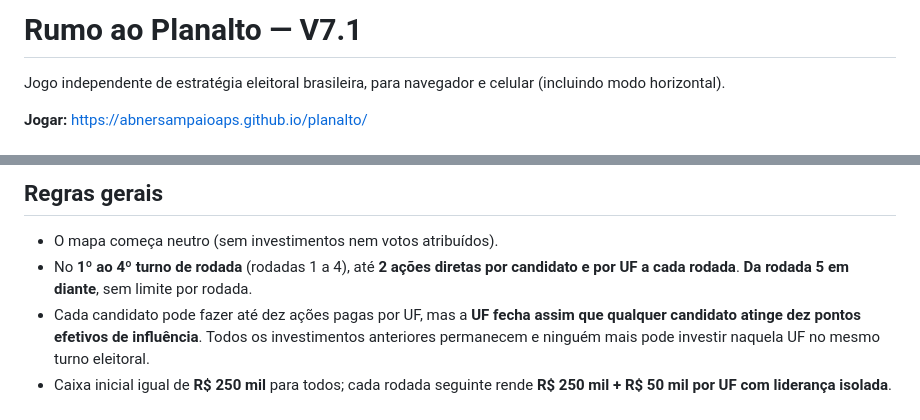
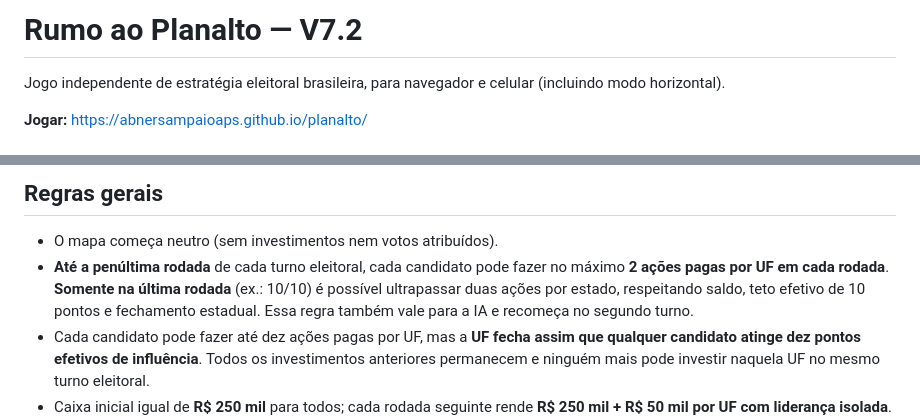
Before and after one commit to abnersampaioaps/planalto, a Markdown page: README.md, 2 parts joined by grey strips. Drawn GitHub-style.

Commit message:
docs: limite de 2 ações até última rodada de cada turno

```diff
--- a/README.md
+++ b/README.md
@@ -1,4 +1,4 @@
-# Rumo ao Planalto — V7.1
+# Rumo ao Planalto — V7.2
 
 Jogo independente de estratégia eleitoral brasileira, para navegador e celular (incluindo modo horizontal).
 
@@ -39,7 +39,7 @@ A reserva de apoio ainda não atribuída fica somente no cálculo, nunca no rank
 ## Regras gerais
 
 - O mapa começa neutro (sem investimentos nem votos atribuídos).
-- No **1º ao 4º turno de rodada** (rodadas 1 a 4), até **2 ações diretas por candidato e por UF a cada rodada**. **Da rodada 5 em diante**, sem limite por rodada.
+- **Até a penúltima rodada** de cada turno eleitoral, cada candidato pode fazer no máximo **2 ações pagas por UF em cada rodada**. **Somente na última rodada** (ex.: 10/10) é possível ultrapassar duas ações por estado, respeitando saldo, teto efetivo de 10 pontos e fechamento estadual. Essa regra também vale para a IA e recomeça no segundo turno.
 - Cada candidato pode fazer até dez ações pagas por UF, mas a **UF fecha assim que qualquer candidato atinge dez pontos efetivos de influência**. Todos os investimentos anteriores permanecem e ninguém mais pode investir naquela UF no mesmo turno eleitoral.
 - Caixa inicial igual de **R$ 250 mil** para todos; cada rodada seguinte rende **R$ 250 mil + R$ 50 mil por UF com liderança isolada**. Estados neutros e empatados não geram bônus.
 - Cinco adversários têm estratégias distintas: investir em grandes colégios eleitorais, arrecadar bônus, conquistar e fechar estados, disputar lideranças, defender território.
```
